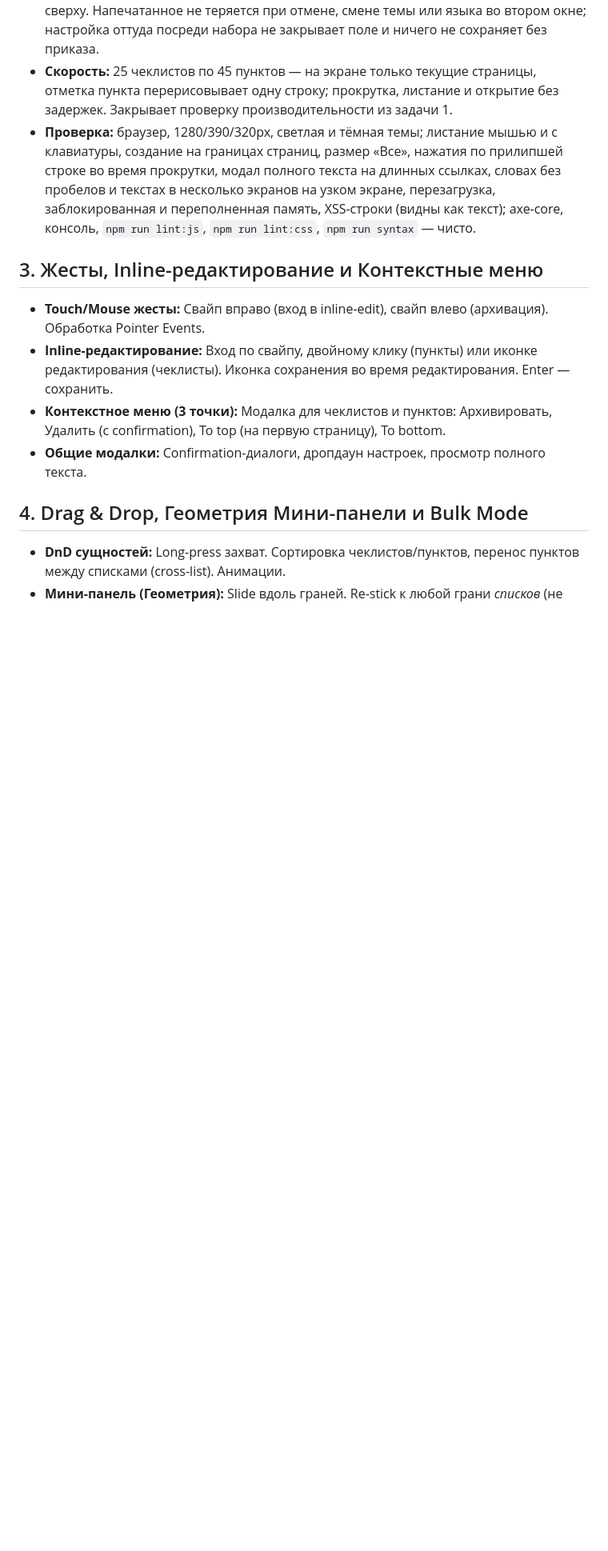
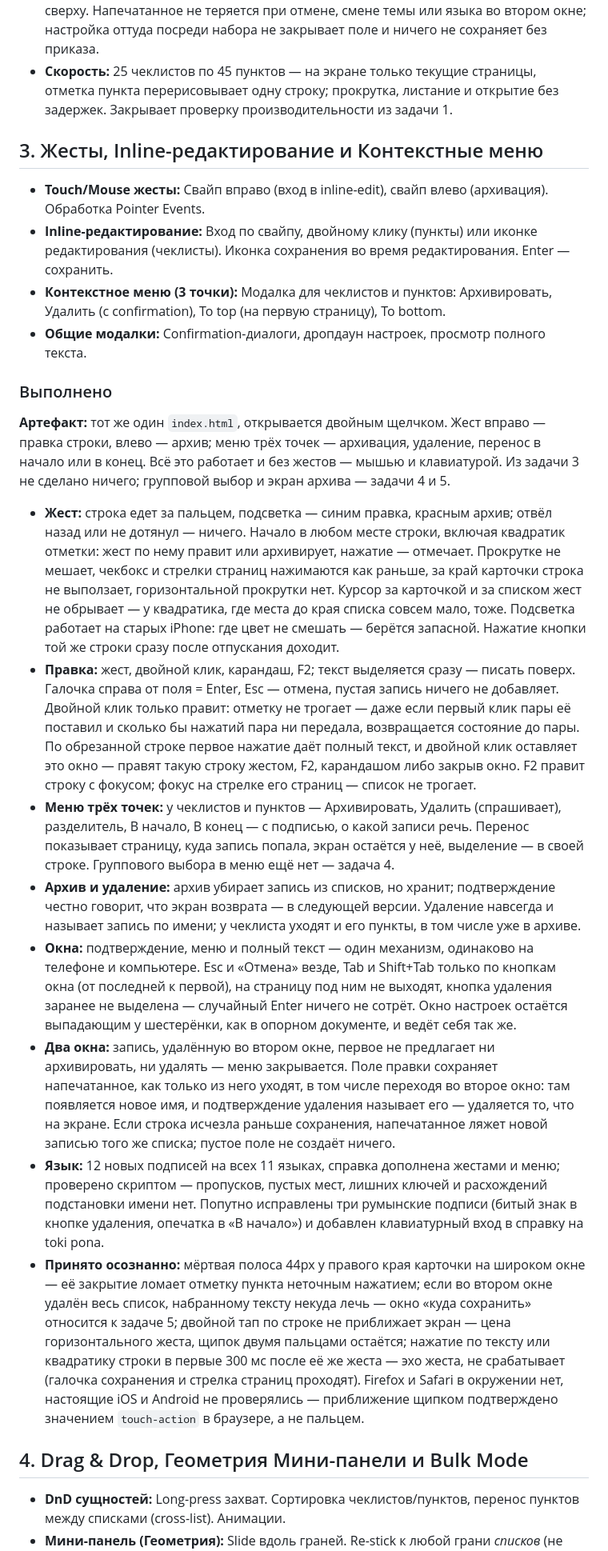
Before and after one commit to spaghetti-coder/tbd-app, a Markdown page: docs/tasks.md, the part around one of its changes. Shown at 80% size. Drawn GitHub-style; blank space fills up the shorter version.

Commit message:
task 3: finalize

```diff
--- a/docs/tasks.md
+++ b/docs/tasks.md
@@ -49,7 +48,6 @@
 * **Прилипающий заголовок:** у верхнего открытого чеклиста под шапкой держится его строка с названием, «плюсом» и стрелкой — и работает там же, куда прилипла. Граница учитывает высоту шапки с зоной «чёлки» и следует за её изменением. Отмеченные пункты и целиком сделанные чеклисты серые, шевроны вправо и вверх. Закрытие списка по прилипшей строке (мышью или Enter) оставляет экран на месте.
 * **Два окна:** окно с открытым полем ввода не затирает более новые изменения второго — перед сохранением подтягивает свежие данные и кладёт напечатанное сверху. Напечатанное не теряется при отмене, смене темы или языка во втором окне; настройка оттуда посреди набора не закрывает поле и ничего не сохраняет без приказа.
 * **Скорость:** 25 чеклистов по 45 пунктов — на экране только текущие страницы, отметка пункта перерисовывает одну строку; прокрутка, листание и открытие без задержек. Закрывает проверку производительности из задачи 1.
-* **Проверка:** браузер, 1280/390/320px, светлая и тёмная темы; листание мышью и с клавиатуры, создание на границах страниц, размер «Все», нажатия по прилипшей строке во время прокрутки, модал полного текста на длинных ссылках, словах без пробелов и текстах в несколько экранов на узком экране, перезагрузка, заблокированная и переполненная память, XSS-строки (видны как текст); axe-core, консоль, `npm run lint:js`, `npm run lint:css`, `npm run syntax` — чисто.
 
 ## 3. Жесты, Inline-редактирование и Контекстные меню
 
@@ -57,6 +55,19 @@
 * **Inline-редактирование:** Вход по свайпу, двойному клику (пункты) или иконке редактирования (чеклисты). Иконка сохранения во время редактирования. Enter — сохранить.
 * **Контекстное меню (3 точки):** Модалка для чеклистов и пунктов: Архивировать, Удалить (с confirmation), To top (на первую страницу), To bottom.
 * **Общие модалки:** Confirmation-диалоги, дропдаун настроек, просмотр полного текста.
+
+### Выполнено
+
+**Артефакт:** тот же один `index.html`, открывается двойным щелчком. Жест вправо — правка строки, влево — архив; меню трёх точек — архивация, удаление, перенос в начало или в конец. Всё это работает и без жестов — мышью и клавиатурой. Из задачи 3 не сделано ничего; групповой выбор и экран архива — задачи 4 и 5.
+
+* **Жест:** строка едет за пальцем, подсветка — синим правка, красным архив; отвёл назад или не дотянул — ничего. Начало в любом месте строки, включая квадратик отметки: жест по нему правит или архивирует, нажатие — отмечает. Прокрутке не мешает, чекбокс и стрелки страниц нажимаются как раньше, за край карточки строка не выползает, горизонтальной прокрутки нет. Курсор за карточкой и за списком жест не обрывает — у квадратика, где места до края списка совсем мало, тоже. Подсветка работает на старых iPhone: где цвет не смешать — берётся запасной. Нажатие кнопки той же строки сразу после отпускания доходит.
+* **Правка:** жест, двойной клик, карандаш, F2; текст выделяется сразу — писать поверх. Галочка справа от поля = Enter, Esc — отмена, пустая запись ничего не добавляет. Двойной клик только правит: отметку не трогает — даже если первый клик пары её поставил и сколько бы нажатий пара ни передала, возвращается состояние до пары. По обрезанной строке первое нажатие даёт полный текст, и двойной клик оставляет это окно — правят такую строку жестом, F2, карандашом либо закрыв окно. F2 правит строку с фокусом; фокус на стрелке его страниц — список не трогает.
+* **Меню трёх точек:** у чеклистов и пунктов — Архивировать, Удалить (спрашивает), разделитель, В начало, В конец — с подписью, о какой записи речь. Перенос показывает страницу, куда запись попала, экран остаётся у неё, выделение — в своей строке. Группового выбора в меню ещё нет — задача 4.
+* **Архив и удаление:** архив убирает запись из списков, но хранит; подтверждение честно говорит, что экран возврата — в следующей версии. Удаление навсегда и называет запись по имени; у чеклиста уходят и его пункты, в том числе уже в архиве.
+* **Окна:** подтверждение, меню и полный текст — один механизм, одинаково на телефоне и компьютере. Esc и «Отмена» везде, Tab и Shift+Tab только по кнопкам окна (от последней к первой), на страницу под ним не выходят, кнопка удаления заранее не выделена — случайный Enter ничего не сотрёт. Окно настроек остаётся выпадающим у шестерёнки, как в опорном документе, и ведёт себя так же.
+* **Два окна:** запись, удалённую во втором окне, первое не предлагает ни архивировать, ни удалять — меню закрывается. Поле правки сохраняет напечатанное, как только из него уходят, в том числе переходя во второе окно: там появляется новое имя, и подтверждение удаления называет его — удаляется то, что на экране. Если строка исчезла раньше сохранения, напечатанное ляжет новой записью того же списка; пустое поле не создаёт ничего.
+* **Язык:** 12 новых подписей на всех 11 языках, справка дополнена жестами и меню; проверено скриптом — пропусков, пустых мест, лишних ключей и расхождений подстановки имени нет. Попутно исправлены три румынские подписи (битый знак в кнопке удаления, опечатка в «В начало») и добавлен клавиатурный вход в справку на toki pona.
+* **Принято осознанно:** мёртвая полоса 44px у правого края карточки на широком окне — её закрытие ломает отметку пункта неточным нажатием; если во втором окне удалён весь список, набранному тексту некуда лечь — окно «куда сохранить» относится к задаче 5; двойной тап по строке не приближает экран — цена горизонтального жеста, щипок двумя пальцами остаётся; нажатие по тексту или квадратику строки в первые 300 мс после её же жеста — эхо жеста, не срабатывает (галочка сохранения и стрелка страниц проходят). Firefox и Safari в окружении нет, настоящие iOS и Android не проверялись — приближение щипком подтверждено значением `touch-action` в браузере, а не пальцем.
 
 ## 4. Drag & Drop, Геометрия Мини-панели и Bulk Mode
 
```
Also changed, not shown: other parts of docs/tasks.md (+0 -1 lines).
